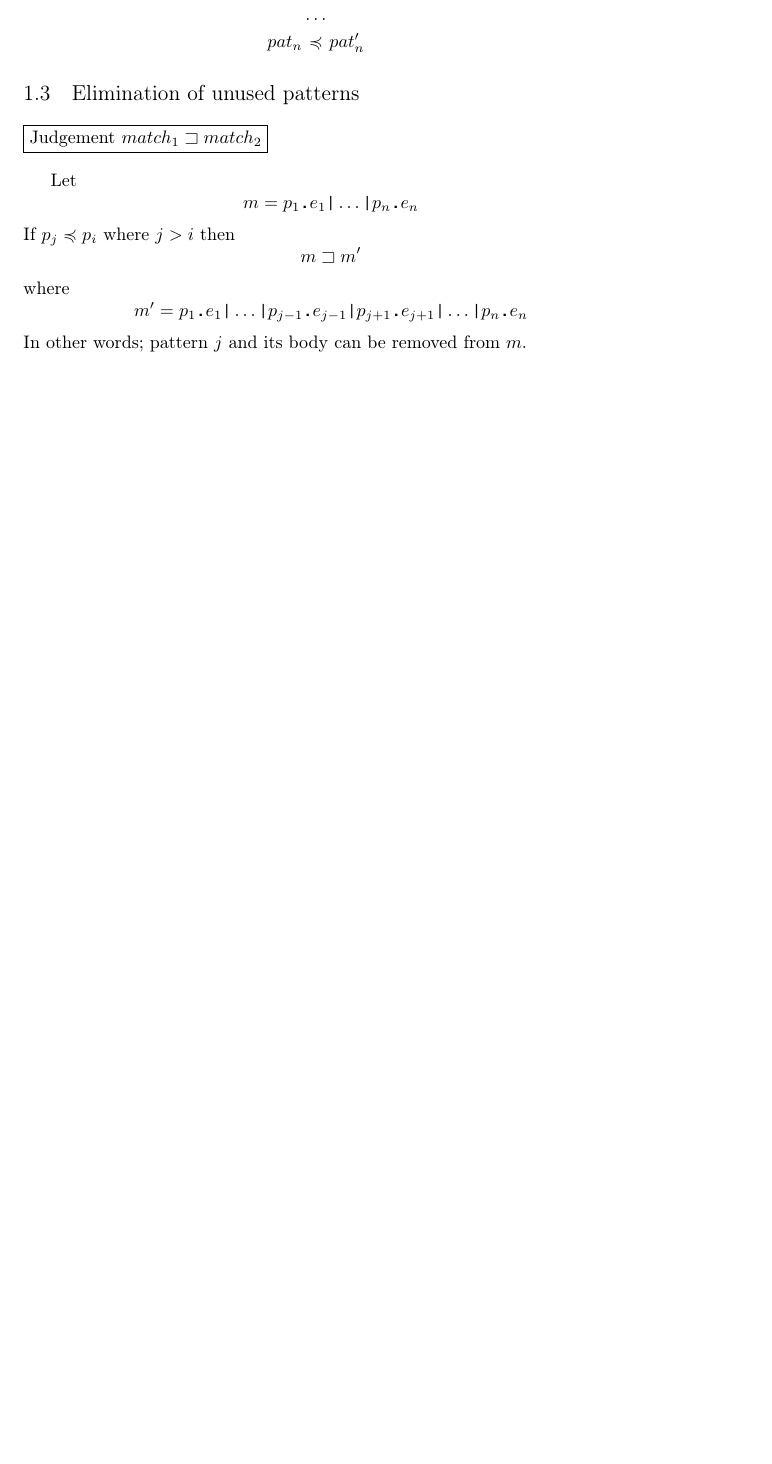
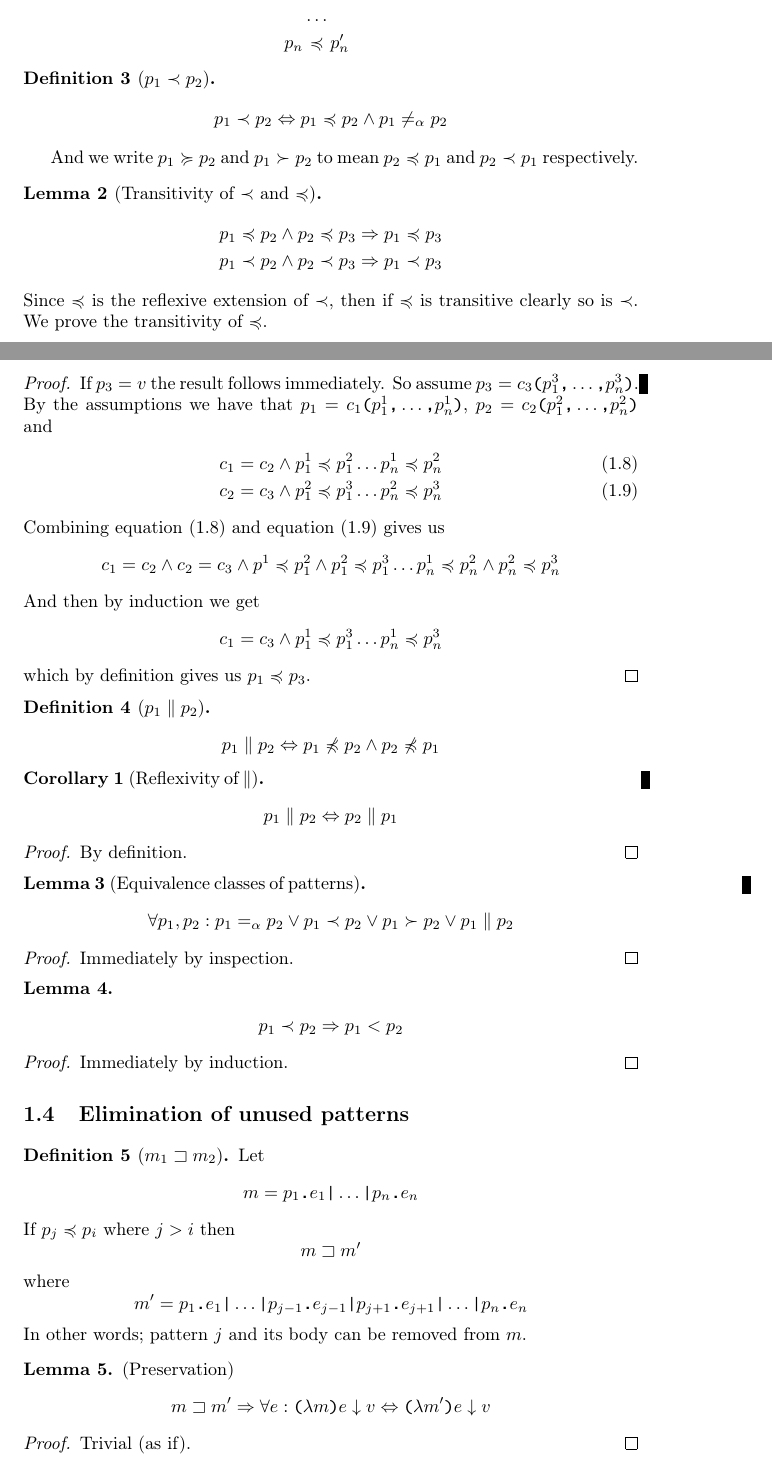
Before and after one commit to br0ns/turtledove, a LaTeX book (report/miniml/miniml.tex): part of page 2 of 3 before the commit and two parts of pages 2 and 3 of 4 after it, the two joined at a grey line, cut so that both start at the same text, the shorter picture padded with empty space. Compiled offline with pdfLaTeX.

Commit message:
Latest additions to miniml.tex

```diff
--- a/report/miniml/miniml.tex
+++ b/report/miniml/miniml.tex
@@ -112,18 +160,92 @@ con_1 &=& con_2 \quad \land\\
-pat_1 &\preccurlyeq& pat'_1 \quad \land\\
+    c_1 &=& c_2 \quad \land\\
+    p_1 &<='& p'_1 \quad \land\\
     &\ldots&\\
-pat_n &\preccurlyeq& pat'_n
+    p_n &<='& p'_n
   \end{eqnarray*}
+\end{definition}
+
+\begin{definition}[$p_1 \prec p_2$]
+  \[
+  p_1 <' p_2 \Leftrightarrow p_1 <=' p_2 \land p_1 \not ==a p_2
+  \]
+\end{definition}
+
+And we write $p_1 >=' p_2$ and $p_1 >' p_2$ to mean $p_2 <=' p_1$ and $p_2 <'
+p_1$ respectively.
+
+\begin{lemma}[Transitivity of $<'$ and $<='$]
+  \begin{eqnarray*}
+    p_1 <=' p_2 \land p_2 <=' p_3 \Rightarrow p_1 <=' p_3\\
+    p_1 <' p_2 \land p_2 <' p_3 \Rightarrow p_1 <' p_3
+  \end{eqnarray*}
+  Since $<='$ is the reflexive extension of $<'$, then if $<='$ is transitive
+  clearly so is $<'$. We prove the transitivity of $<='$.
+  \begin{proof}
+    If $p_3 = v$ the result follows immediately. So assume $p_3 = c_3
+    \texttt{(}p^3_1 \texttt{,} \ldots \texttt{,} p^3_n\texttt{)}$.
+    By the assumptions we have that $p_1 = c_1 \texttt{(}p^1_1 \texttt{,} \ldots
+    \texttt{,} p^1_n\texttt{)}$, $p_2 = c_2 \texttt{(}p^2_1 \texttt{,} \ldots
+    \texttt{,} p^2_n\texttt{)}$ and
+    \begin{eqnarray}[c]
+      c_1 = c_2 \land p^1_1 <=' p^2_1 \ldots p^1_n <=' p^2_n \label{eq:trans-part-proof-1}\\
+      c_2 = c_3 \land p^2_1 <=' p^3_1 \ldots p^2_n <=' p^3_n \label{eq:trans-part-proof-2}
+    \end{eqnarray}
+    Combining \fref{eq:trans-part-proof-1} and \fref{eq:trans-part-proof-2} gives us
+    \begin{eqnarray*}
+      c_1 = c_2 \land c_2 = c_3 \land p^1 <=' p^2_1 \land p^2_1 <=' p^3_1 \ldots
+      p^1_n <=' p^2_n \land p^2_n <=' p^3_n
+    \end{eqnarray*}
+    And then by induction we get
+    \begin{eqnarray*}
+      c_1 = c_3 \land p^1_1 <=' p^3_1 \ldots p^1_n <=' p^3_n
+    \end{eqnarray*}
+    which by definition gives us $p_1 <=' p_3$.
+  \end{proof}
+\end{lemma}
+
+\begin{definition}[$p_1 || p_2$]
+  \[
+  p_1 || p_2 \Leftrightarrow p_1 \not <=' p_2 \land p_2 \not <=' p_1
+  \]
+\end{definition}
+
+\begin{corollary}[Reflexivity of $||$]
+  \[
+  p_1 || p_2 \Leftrightarrow p_2 || p_1
+  \]
+\end{corollary}
+\begin{proof}
+  By definition.
+\end{proof}
+
+
+\begin{lemma}[Equivalence classes of patterns]
+  \[
+  \forall p_1, p_2 : p_1 ==a p_2 \lor p_1 <' p_2 \lor p_1 >' p_2 \lor p_1 || p_2
+  \]
+\end{lemma}
+\begin{proof}
+  Immediately by inspection.
+\end{proof}
+
+\begin{lemma}\label{part-imp-tot}
+  \[
+  p_1 <' p_2 \Rightarrow p_1 < p_2
+  \]
+\end{lemma}
+\begin{proof}
+  Immediately by induction.
+\end{proof}
 
 \section{Elimination of unused patterns}\label{sec:elim-unus-patt}
-\fbox{Judgement $match_1 \sqsupset match_2$}\\
-
+\begin{definition}[$m_1 =| m_2$]
   Let
   \[
   m = p_1\texttt{.}e_1 \texttt{|} \ldots \texttt{|} p_n\texttt{.}e_n
   \]
-If $p_j \preccurlyeq p_i$ where $j > i$ then
+  If $p_j <=' p_i$ where $j > i$ then
   \[
-m \sqsupset m'
+  m =| m'
   \]
   where
   \[
@@ -132,6 +254,17 @@ p_{j-1}\texttt{.}e_{j-1} \texttt{|} p_{j+1}\texttt{.}e_{j+1} \texttt{|}
   \ldots \texttt{|} p_n\texttt{.}e_n
   \]
   In other words; pattern $j$ and its body can be removed from $m$.
+\end{definition}
+
+\begin{lemma}(Preservation)
+  \[
+  m \sqsupset m' \Rightarrow \forall e : \texttt{(}\lambda m\texttt{)}e \downarrow
+  v \Leftrightarrow \texttt{(}\lambda m'\texttt{)}e \downarrow v
+  \]
+\end{lemma}
+\begin{proof}
+  Trivial (as if).
+\end{proof}
 
 \section{Partially ordered form}
 \begin{definition}
```
Also changed, not shown: report/miniml/miniml.tex (177 more changed lines). Lines whose indentation alone changed are shown as unchanged.
